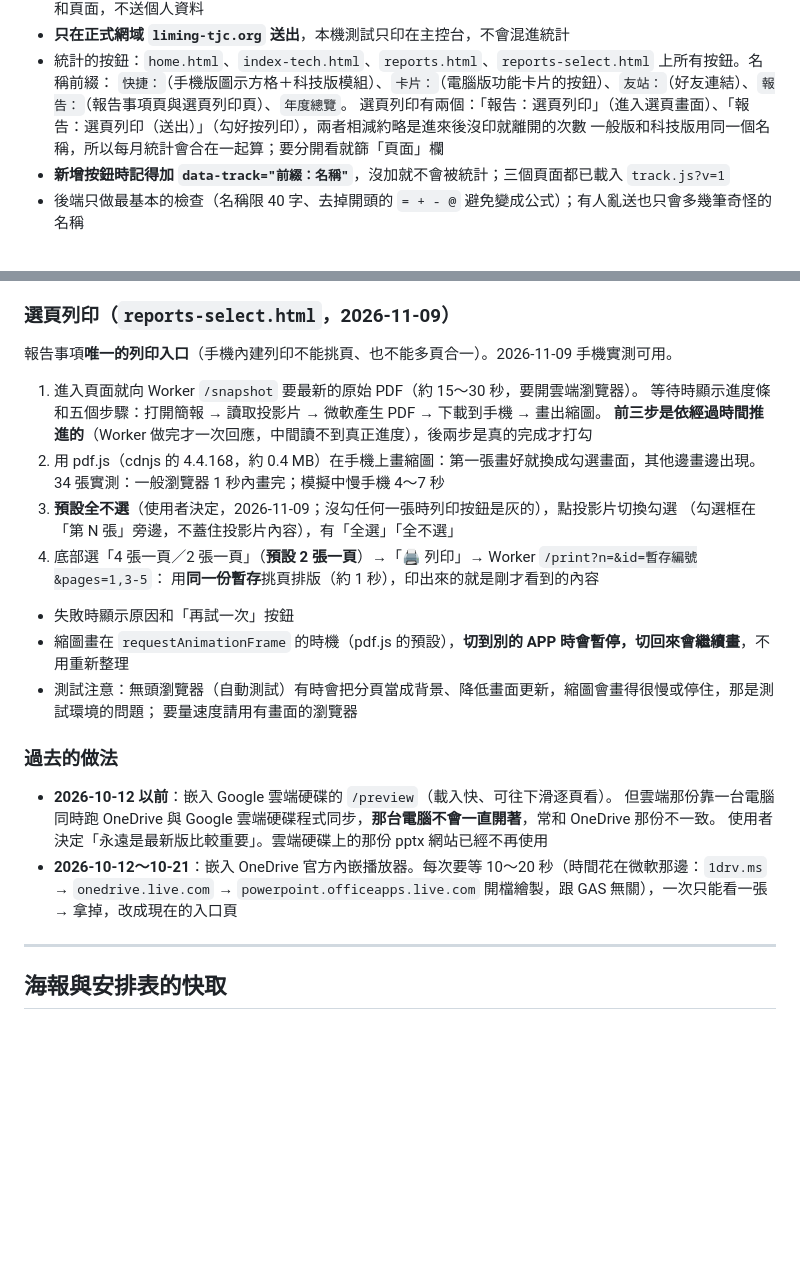
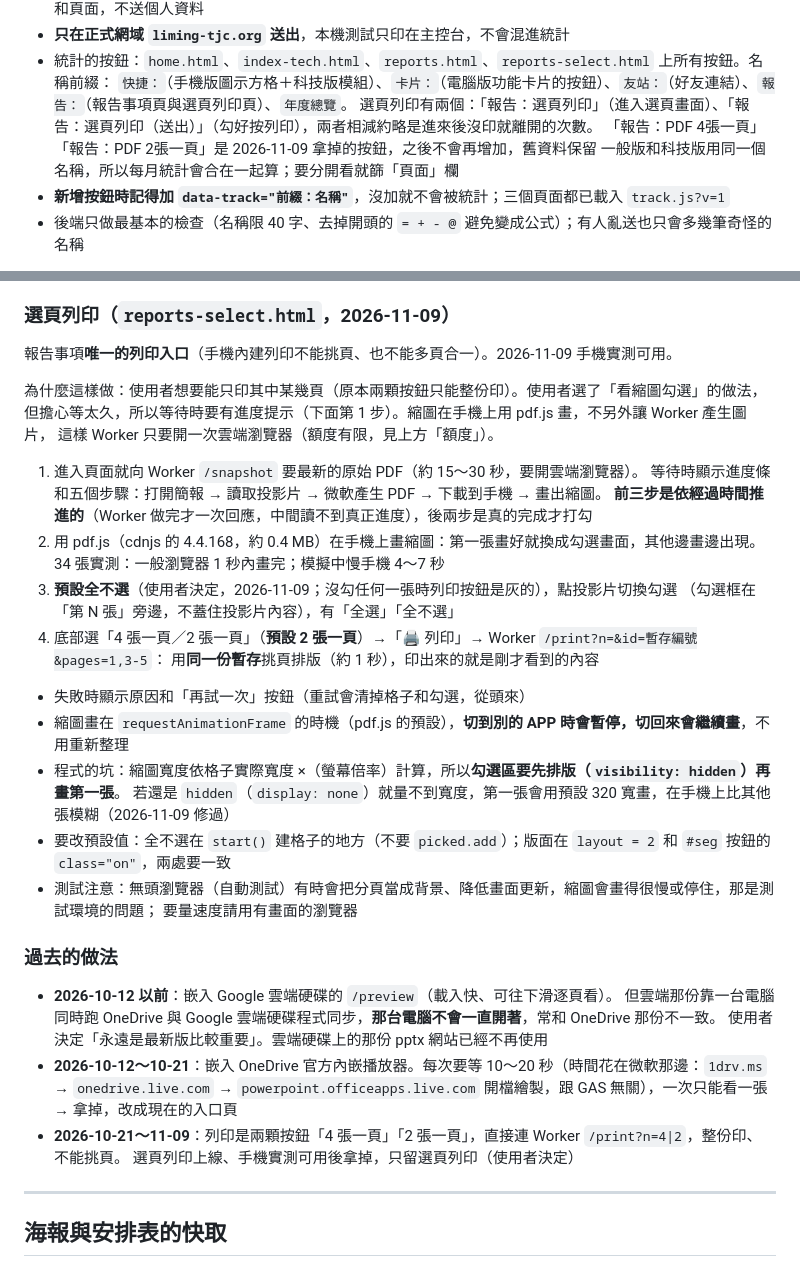
Before and after one commit to TJCLiMing/News, a Markdown page: CLAUDE.md, 2 parts joined by grey strips. GitHub-like rendering; blank space fills up the shorter version.

Commit message:
CLAUDE.md：補選頁列印的決策、程式的坑與過去做法
- 選頁列印：為什麼看縮圖勾選、縮圖在手機畫；第一張縮圖要先排版才量得到寬度；預設值改在哪
- 點擊統計：註明「報告：PDF 4張／2張一頁」已停止
- 過去的做法：補 2026-10-21～11-09 整份列印兩顆按鈕的時期

```diff
--- a/CLAUDE.md
+++ b/CLAUDE.md
@@ -335,7 +335,8 @@ AKfycbzWzh7mEl9wt7ehw7SWLQpwpJlbRB6AoDhSiFSex7YC2sp92ceICPct4AO64LiyN8lbPg
 - **只在正式網域 `liming-tjc.org` 送出**，本機測試只印在主控台，不會混進統計
 - 統計的按鈕：`home.html`、`index-tech.html`、`reports.html`、`reports-select.html` 上所有按鈕。名稱前綴：
   `快捷：`（手機版圖示方格＋科技版模組）、`卡片：`（電腦版功能卡片的按鈕）、`友站：`（好友連結）、`報告：`（報告事項頁與選頁列印頁）、`年度總覽`。
-  選頁列印有兩個：「報告：選頁列印」（進入選頁畫面）、「報告：選頁列印（送出）」（勾好按列印），兩者相減約略是進來後沒印就離開的次數
+  選頁列印有兩個：「報告：選頁列印」（進入選頁畫面）、「報告：選頁列印（送出）」（勾好按列印），兩者相減約略是進來後沒印就離開的次數。
+  「報告：PDF 4張一頁」「報告：PDF 2張一頁」是 2026-11-09 拿掉的按鈕，之後不會再增加，舊資料保留
   一般版和科技版用同一個名稱，所以每月統計會合在一起算；要分開看就篩「頁面」欄
 - **新增按鈕時記得加 `data-track="前綴：名稱"`**，沒加就不會被統計；三個頁面都已載入 `track.js?v=1`
 - 後端只做最基本的檢查（名稱限 40 字、去掉開頭的 `= + - @` 避免變成公式）；有人亂送也只會多幾筆奇怪的名稱
@@ -484,6 +485,10 @@ Worker 網址 `PDF_WORKER` 寫在 `reports-select.html`（`reports.html` 已經
 
 報告事項**唯一的列印入口**（手機內建列印不能挑頁、也不能多頁合一）。2026-11-09 手機實測可用。
 
+為什麼這樣做：使用者想要能只印其中某幾頁（原本兩顆按鈕只能整份印）。使用者選了「看縮圖勾選」的做法，
+但擔心等太久，所以等待時要有進度提示（下面第 1 步）。縮圖在手機上用 pdf.js 畫，不另外讓 Worker 產生圖片，
+這樣 Worker 只要開一次雲端瀏覽器（額度有限，見上方「額度」）。
+
 1. 進入頁面就向 Worker `/snapshot` 要最新的原始 PDF（約 15～30 秒，要開雲端瀏覽器）。
    等待時顯示進度條和五個步驟：打開簡報 → 讀取投影片 → 微軟產生 PDF → 下載到手機 → 畫出縮圖。
    **前三步是依經過時間推進的**（Worker 做完才一次回應，中間讀不到真正進度），後兩步是真的完成才打勾
@@ -494,8 +499,11 @@ Worker 網址 `PDF_WORKER` 寫在 `reports-select.html`（`reports.html` 已經
 4. 底部選「4 張一頁／2 張一頁」（**預設 2 張一頁**）→「🖨️ 列印」→ Worker `/print?n=&id=暫存編號&pages=1,3-5`：
    用**同一份暫存**挑頁排版（約 1 秒），印出來的就是剛才看到的內容
 
-- 失敗時顯示原因和「再試一次」按鈕
+- 失敗時顯示原因和「再試一次」按鈕（重試會清掉格子和勾選，從頭來）
 - 縮圖畫在 `requestAnimationFrame` 的時機（pdf.js 的預設），**切到別的 APP 時會暫停，切回來會繼續畫**，不用重新整理
+- 程式的坑：縮圖寬度依格子實際寬度 ×（螢幕倍率）計算，所以**勾選區要先排版（`visibility: hidden`）再畫第一張**。
+  若還是 `hidden`（`display: none`）就量不到寬度，第一張會用預設 320 寬畫，在手機上比其他張模糊（2026-11-09 修過）
+- 要改預設值：全不選在 `start()` 建格子的地方（不要 `picked.add`）；版面在 `layout = 2` 和 `#seg` 按鈕的 `class="on"`，兩處要一致
 - 測試注意：無頭瀏覽器（自動測試）有時會把分頁當成背景、降低畫面更新，縮圖會畫得很慢或停住，那是測試環境的問題；
   要量速度請用有畫面的瀏覽器
 
@@ -506,6 +514,8 @@ Worker 網址 `PDF_WORKER` 寫在 `reports-select.html`（`reports.html` 已經
   使用者決定「永遠是最新版比較重要」。雲端硬碟上的那份 pptx 網站已經不再使用
 - **2026-10-12～10-21**：嵌入 OneDrive 官方內嵌播放器。每次要等 10～20 秒（時間花在微軟那邊：`1drv.ms` → `onedrive.live.com`
   → `powerpoint.officeapps.live.com` 開檔繪製，跟 GAS 無關），一次只能看一張 → 拿掉，改成現在的入口頁
+- **2026-10-21～11-09**：列印是兩顆按鈕「4 張一頁」「2 張一頁」，直接連 Worker `/print?n=4|2`，整份印、不能挑頁。
+  選頁列印上線、手機實測可用後拿掉，只留選頁列印（使用者決定）
 
 ---
 
```
